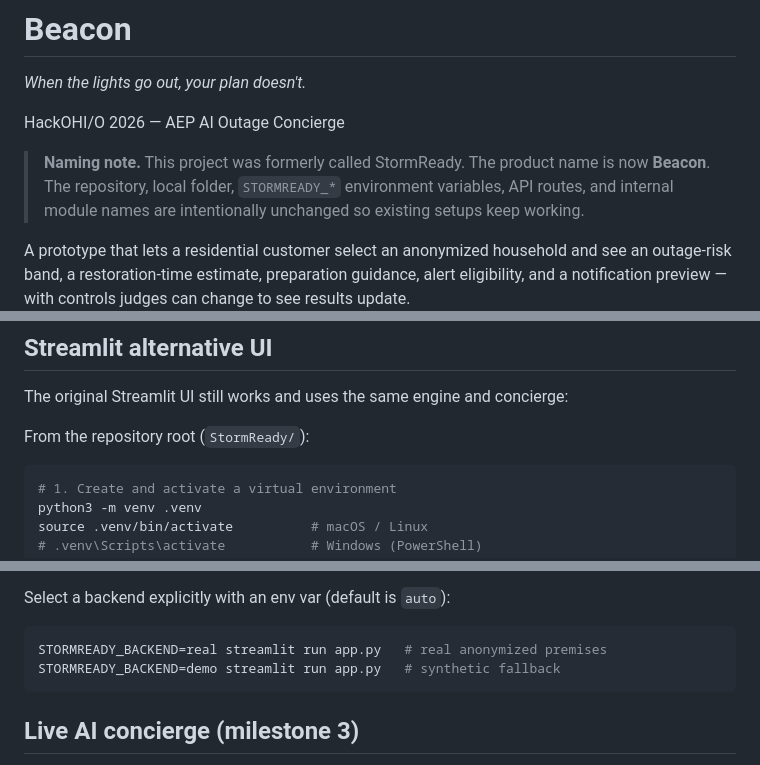
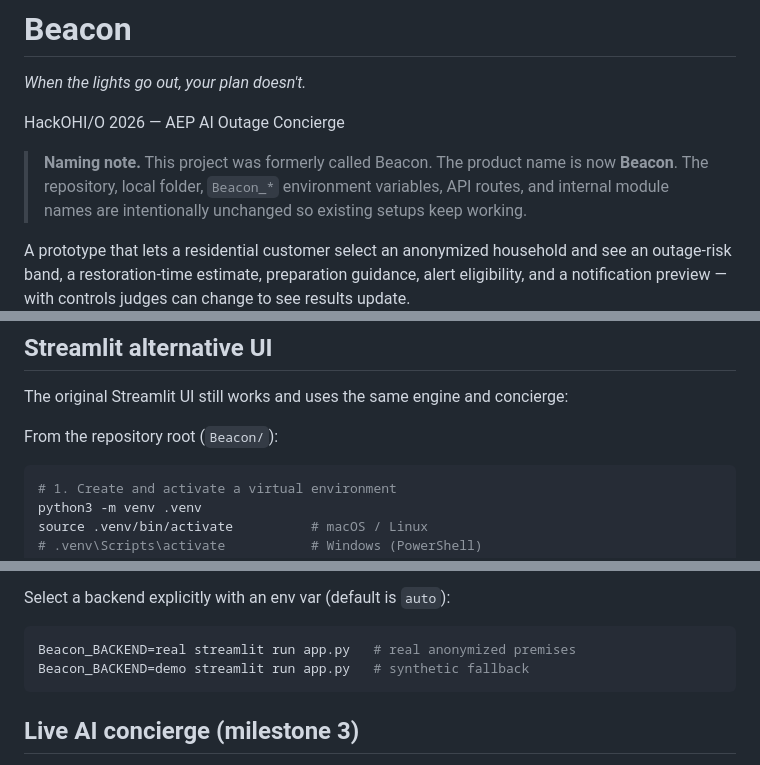
Before and after one commit to samaimoola/Beacon, a Markdown page: README.md, 3 parts joined by grey strips. Drawn GitHub-style.

Commit message:
Rename project from StormReady to Beacon
Updated project name from 'StormReady' to 'Beacon' throughout the README.

````diff
--- a/README.md
+++ b/README.md
@@ -3,8 +3,8 @@
 
 HackOHI/O 2026 — AEP AI Outage Concierge
 
-> **Naming note.** This project was formerly called StormReady. The product name is
-> now **Beacon**. The repository, local folder, `STORMREADY_*` environment variables,
+> **Naming note.** This project was formerly called Beacon. The product name is
+> now **Beacon**. The repository, local folder, `Beacon_*` environment variables,
 > API routes, and internal module names are intentionally unchanged so existing
 > setups keep working.
 
@@ -43,7 +43,7 @@ warning only when the engine answers. See `frontend/README.md` for details.
 
 The original Streamlit UI still works and uses the same engine and concierge:
 
-From the repository root (`StormReady/`):
+From the repository root (`Beacon/`):
 
 ```bash
 # 1. Create and activate a virtual environment
@@ -80,8 +80,8 @@ anonymized values are written to `data/processed/`.
 Select a backend explicitly with an env var (default is `auto`):
 
 ```bash
-STORMREADY_BACKEND=real streamlit run app.py   # real anonymized premises
-STORMREADY_BACKEND=demo streamlit run app.py   # synthetic fallback
+Beacon_BACKEND=real streamlit run app.py   # real anonymized premises
+Beacon_BACKEND=demo streamlit run app.py   # synthetic fallback
 ```
 
 ## Live AI concierge (milestone 3)
````
